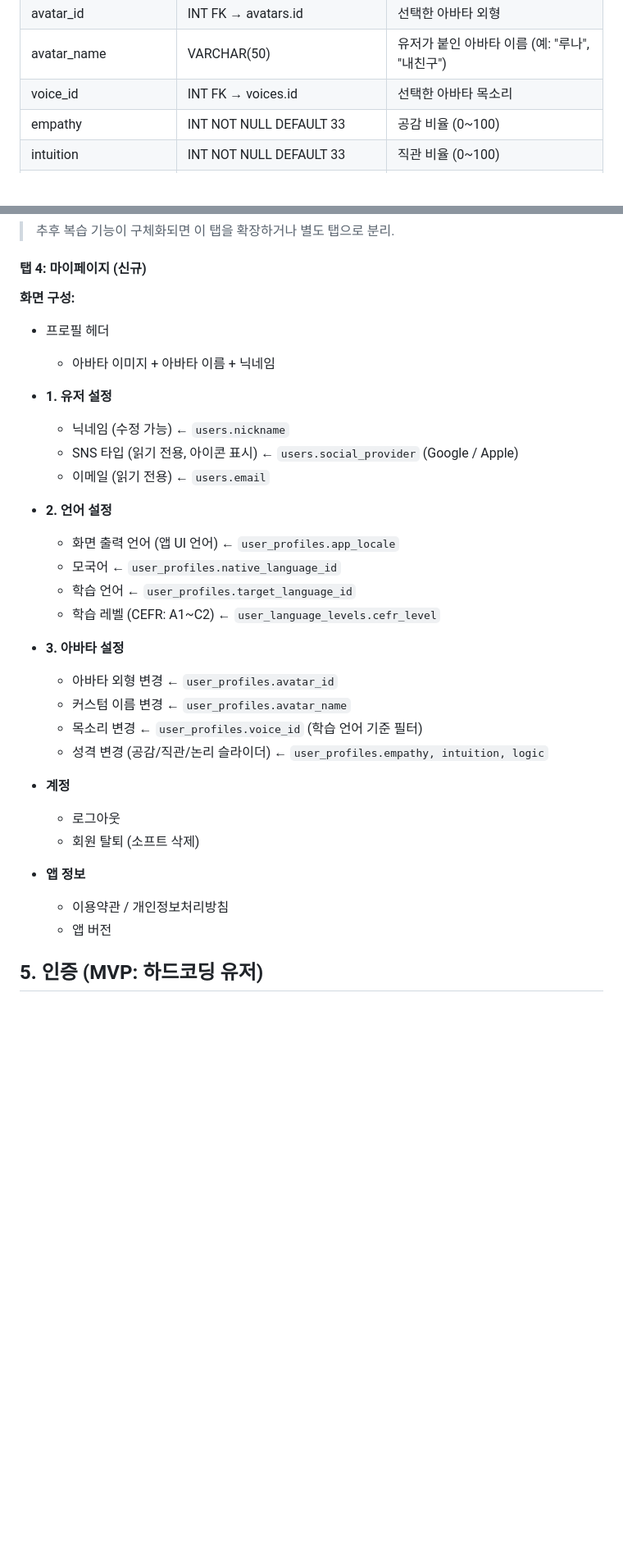
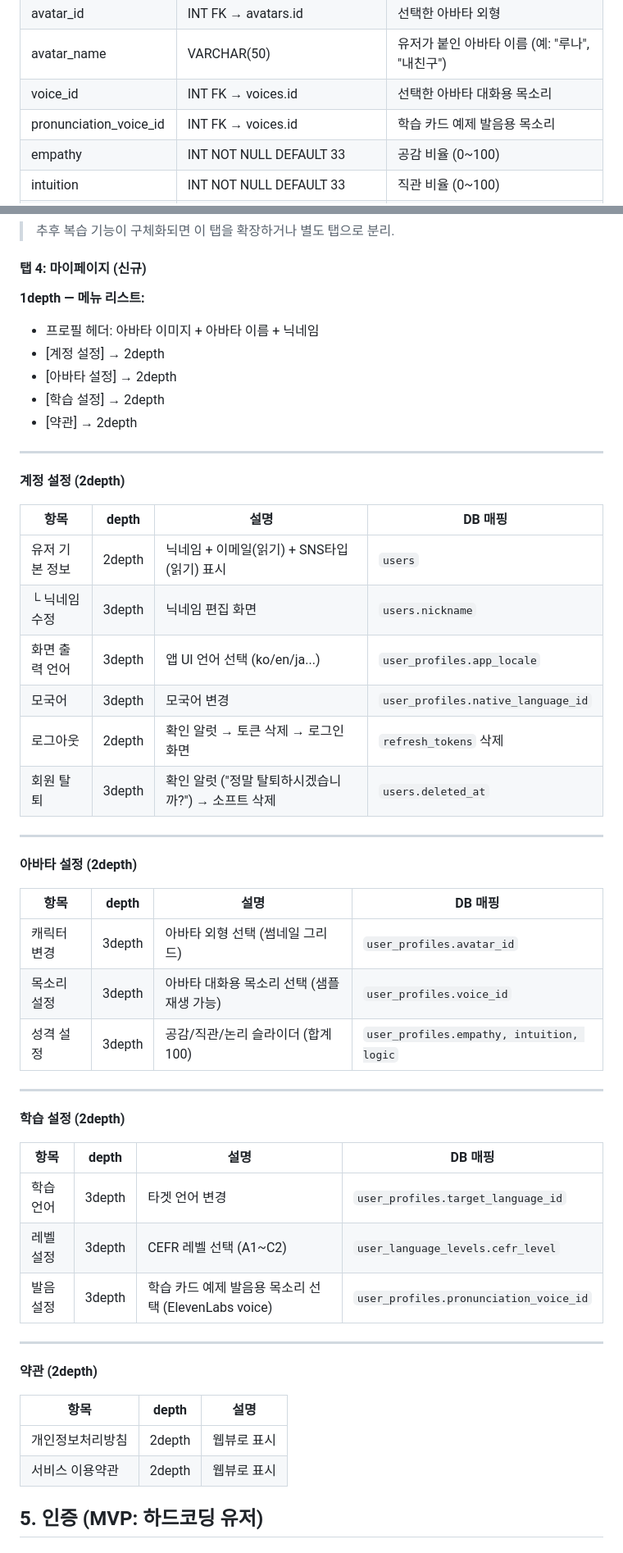
Before and after one commit to kknaks/language_diary, a Markdown page: PRD.md, 2 parts joined by grey strips. Shown at 82% size. Drawn GitHub-style; blank space fills up the shorter version.

Commit message:
Phase 2: F10 마이페이지 2~3depth 구조 개편 + pronunciation_voice_id 추가

```diff
--- a/PRD.md
+++ b/PRD.md
@@ -165,7 +166,8 @@ tts_cache (독립)
 | target_language_id | INT FK → languages.id | 학습 언어 |
 | avatar_id | INT FK → avatars.id | 선택한 아바타 외형 |
 | avatar_name | VARCHAR(50) | 유저가 붙인 아바타 이름 (예: "루나", "내친구") |
-| voice_id | INT FK → voices.id | 선택한 아바타 목소리 |
+| voice_id | INT FK → voices.id | 선택한 아바타 대화용 목소리 |
+| pronunciation_voice_id | INT FK → voices.id | 학습 카드 예제 발음용 목소리 |
 | empathy | INT NOT NULL DEFAULT 33 | 공감 비율 (0~100) |
 | intuition | INT NOT NULL DEFAULT 33 | 직관 비율 (0~100) |
 | logic | INT NOT NULL DEFAULT 34 | 논리 비율 (0~100) |
@@ -495,35 +497,54 @@ MVP 히스토리 탭 구조 그대로:
 
 #### 탭 4: 마이페이지 (신규)
 
-**화면 구성:**
+**1depth — 메뉴 리스트:**
+- 프로필 헤더: 아바타 이미지 + 아바타 이름 + 닉네임
+- [계정 설정] → 2depth
+- [아바타 설정] → 2depth
+- [학습 설정] → 2depth
+- [약관] → 2depth
 
-- 프로필 헤더
-  - 아바타 이미지 + 아바타 이름 + 닉네임
+---
 
-- **1. 유저 설정**
-  - 닉네임 (수정 가능) ← `users.nickname`
-  - SNS 타입 (읽기 전용, 아이콘 표시) ← `users.social_provider` (Google / Apple)
-  - 이메일 (읽기 전용) ← `users.email`
+**계정 설정 (2depth)**
 
-- **2. 언어 설정**
-  - 화면 출력 언어 (앱 UI 언어) ← `user_profiles.app_locale`
-  - 모국어 ← `user_profiles.native_language_id`
-  - 학습 언어 ← `user_profiles.target_language_id`
-  - 학습 레벨 (CEFR: A1~C2) ← `user_language_levels.cefr_level`
+| 항목 | depth | 설명 | DB 매핑 |
+|------|-------|------|---------|
+| 유저 기본 정보 | 2depth | 닉네임 + 이메일(읽기) + SNS타입(읽기) 표시 | `users` |
+| └ 닉네임 수정 | 3depth | 닉네임 편집 화면 | `users.nickname` |
+| 화면 출력 언어 | 3depth | 앱 UI 언어 선택 (ko/en/ja...) | `user_profiles.app_locale` |
+| 모국어 | 3depth | 모국어 변경 | `user_profiles.native_language_id` |
+| 로그아웃 | 2depth | 확인 알럿 → 토큰 삭제 → 로그인 화면 | `refresh_tokens` 삭제 |
+| 회원 탈퇴 | 3depth | 확인 알럿 ("정말 탈퇴하시겠습니까?") → 소프트 삭제 | `users.deleted_at` |
 
-- **3. 아바타 설정**
-  - 아바타 외형 변경 ← `user_profiles.avatar_id`
-  - 커스텀 이름 변경 ← `user_profiles.avatar_name`
-  - 목소리 변경 ← `user_profiles.voice_id` (학습 언어 기준 필터)
-  - 성격 변경 (공감/직관/논리 슬라이더) ← `user_profiles.empathy, intuition, logic`
+---
 
-- **계정**
-  - 로그아웃
-  - 회원 탈퇴 (소프트 삭제)
+**아바타 설정 (2depth)**
 
-- **앱 정보**
-  - 이용약관 / 개인정보처리방침
-  - 앱 버전
+| 항목 | depth | 설명 | DB 매핑 |
+|------|-------|------|---------|
+| 캐릭터 변경 | 3depth | 아바타 외형 선택 (썸네일 그리드) | `user_profiles.avatar_id` |
+| 목소리 설정 | 3depth | 아바타 대화용 목소리 선택 (샘플 재생 가능) | `user_profiles.voice_id` |
+| 성격 설정 | 3depth | 공감/직관/논리 슬라이더 (합계 100) | `user_profiles.empathy, intuition, logic` |
+
+---
+
+**학습 설정 (2depth)**
+
+| 항목 | depth | 설명 | DB 매핑 |
+|------|-------|------|---------|
+| 학습 언어 | 3depth | 타겟 언어 변경 | `user_profiles.target_language_id` |
+| 레벨 설정 | 3depth | CEFR 레벨 선택 (A1~C2) | `user_language_levels.cefr_level` |
+| 발음 설정 | 3depth | 학습 카드 예제 발음용 목소리 선택 (ElevenLabs voice) | `user_profiles.pronunciation_voice_id` |
+
+---
+
+**약관 (2depth)**
+
+| 항목 | depth | 설명 |
+|------|-------|------|
+| 개인정보처리방침 | 2depth | 웹뷰로 표시 |
+| 서비스 이용약관 | 2depth | 웹뷰로 표시 |
 
 ## 5. 인증 (MVP: 하드코딩 유저)
 
```
Also changed, not shown: other parts of PRD.md (+3 -2 lines).
